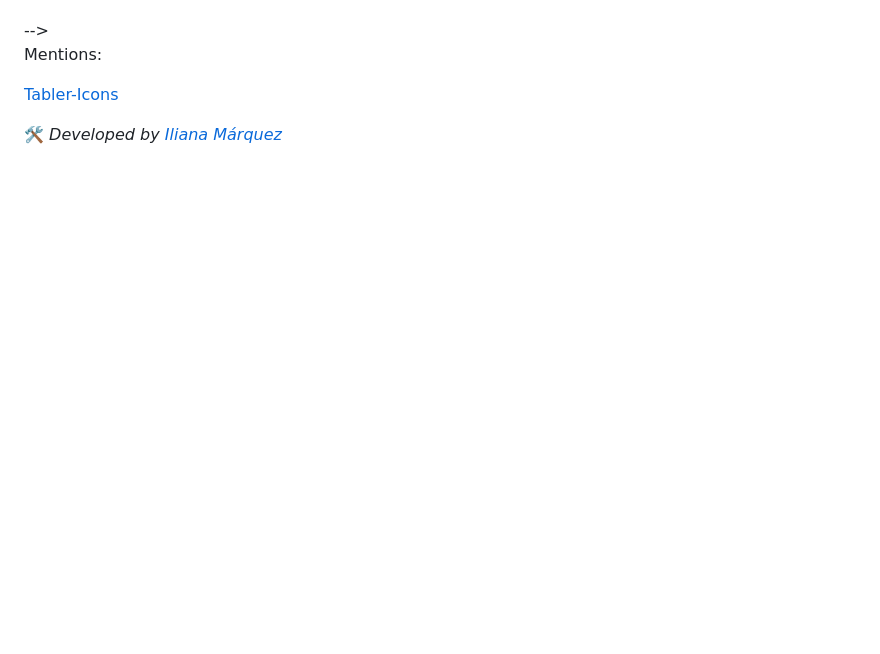
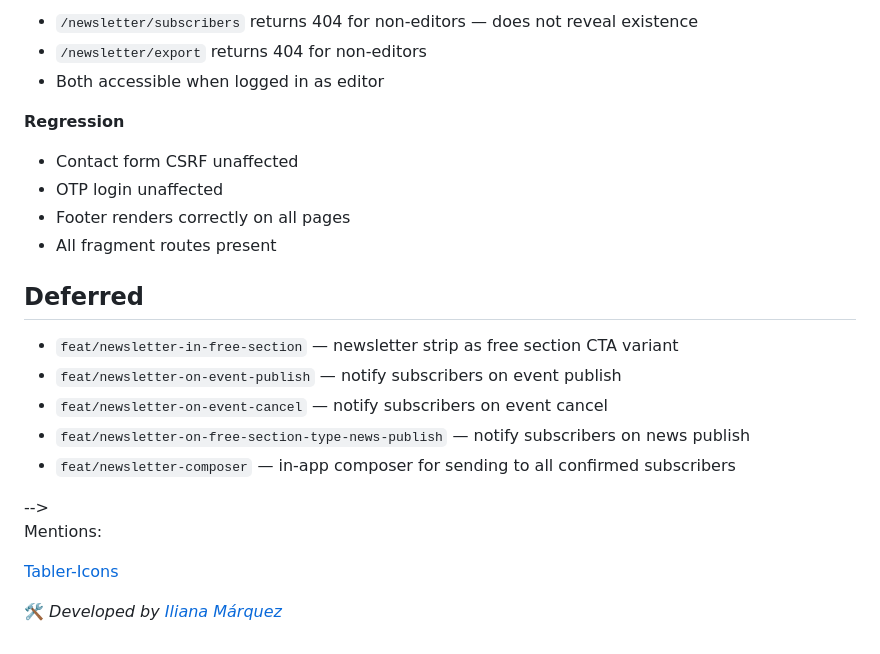
Before and after one commit to iliana-marquez/cultural-assoc-portal, a Markdown page: README.md, the part around one of its changes. Drawn GitHub-style; blank space fills up the shorter version.

```diff
--- a/README.md
+++ b/README.md
@@ -2469,3 +2593,22 @@ This ensures the `LIKE '%präsident%'` query always finds the correct record.
+- `/newsletter/subscribers` returns 404 for non-editors — does not reveal existence
+- `/newsletter/export` returns 404 for non-editors
+- Both accessible when logged in as editor
+
+**Regression**
+
+- Contact form CSRF unaffected
+- OTP login unaffected
+- Footer renders correctly on all pages
+- All fragment routes present
+
+## Deferred
+
+- `feat/newsletter-in-free-section` — newsletter strip as free section CTA variant
+- `feat/newsletter-on-event-publish` — notify subscribers on event publish
+- `feat/newsletter-on-event-cancel` — notify subscribers on event cancel
+- `feat/newsletter-on-free-section-type-news-publish` — notify subscribers on news publish
+- `feat/newsletter-composer` — in-app composer for sending to all confirmed subscribers
+
 <!--
 
 ## ROADMAP/KNOWN ISSUES
```
Also changed, not shown: other parts of README.md (+124 -0 lines).
